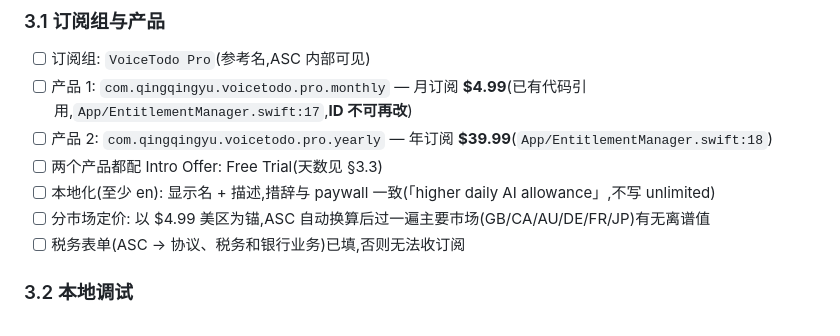
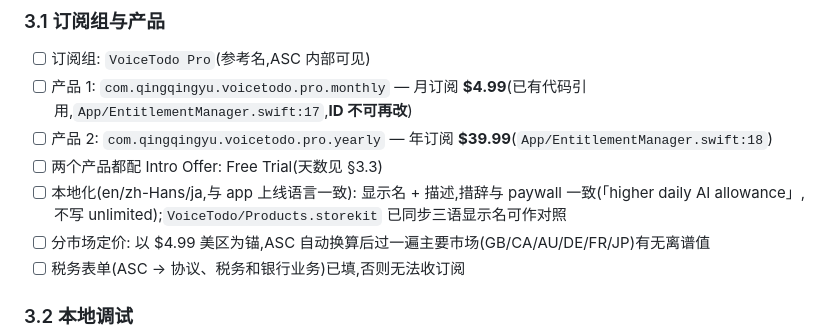
Before and after one commit to qingqingyu/voisetodo, a Markdown page: APPSTORE_REVIEW_KIT.md, the part around the change. Rendered like a GitHub page.

Commit message:
docs(review-kit): §3.1 订阅本地化清单从「至少 en」对齐为 en/zh-Hans/ja
Why:
- ASC 后台订阅显示名/描述的本地化要求与 app 实际上线语言(zh+en+ja)及本地 Products.storekit 三语配置脱节,提审材料需反映同一口径。

What:
- APPSTORE_REVIEW_KIT.md §3.1 本地化条目改为 en/zh-Hans/ja,并注明本地 .storekit 三语显示名可作 ASC 后台人工配置的对照源。

Impact:
- 仅提审材料文档,不影响代码;ASC 后台 ja 显示名/Intro Offer 仍为后台人工项。

Co-Authored-By: Claude Opus 4.6 <noreply@anthropic.com>

```diff
--- a/APPSTORE_REVIEW_KIT.md
+++ b/APPSTORE_REVIEW_KIT.md
@@ -162,7 +162,7 @@ https://qingqingyu.github.io/voicetodo-privacy/
 - [ ] 产品 1: `com.qingqingyu.voicetodo.pro.monthly` — 月订阅 **$4.99**(已有代码引用,`App/EntitlementManager.swift:17`,**ID 不可再改**)
 - [ ] 产品 2: `com.qingqingyu.voicetodo.pro.yearly` — 年订阅 **$39.99**(`App/EntitlementManager.swift:18`)
 - [ ] 两个产品都配 Intro Offer: Free Trial(天数见 §3.3)
-- [ ] 本地化(至少 en): 显示名 + 描述,措辞与 paywall 一致(「higher daily AI allowance」,不写 unlimited)
+- [ ] 本地化(en/zh-Hans/ja,与 app 上线语言一致): 显示名 + 描述,措辞与 paywall 一致(「higher daily AI allowance」,不写 unlimited);`VoiceTodo/Products.storekit` 已同步三语显示名可作对照
 - [ ] 分市场定价: 以 $4.99 美区为锚,ASC 自动换算后过一遍主要市场(GB/CA/AU/DE/FR/JP)有无离谱值
 - [ ] 税务表单(ASC → 协议、税务和银行业务)已填,否则无法收订阅
 
```
